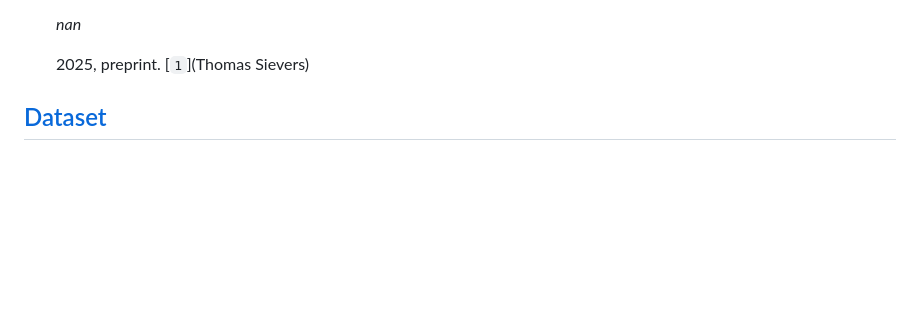
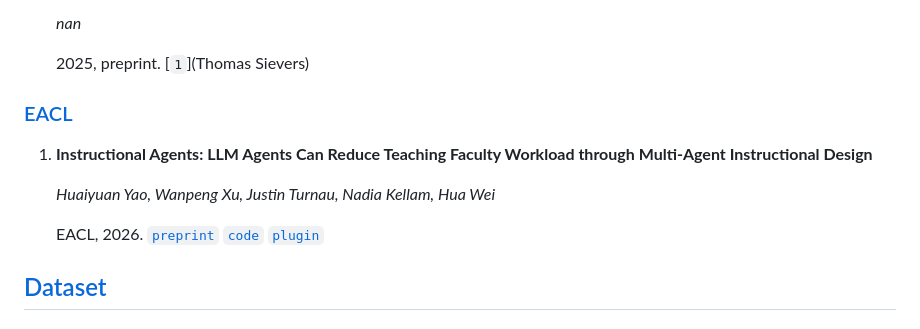
Before and after one commit to GeminiLight/awesome-ai-llm4education, a Markdown page: README.md, the part around the change. GitHub-like rendering; blank space fills up the shorter version.

Commit message:
Add Instructional Agents (EACL 2026) to Aided Teaching
Added a new section for EACL with details on a preprint about instructional agents.

```diff
--- a/README.md
+++ b/README.md
@@ -2085,6 +2085,13 @@ The overview section is organized as **Survey, Analysis & Vision** (including Co
 
     2025, preprint. [`1`](Thomas Sievers)
 
+### [EACL](#content)
+
+1. **Instructional Agents: LLM Agents Can Reduce Teaching Faculty Workload through Multi-Agent Instructional Design**
+
+    *Huaiyuan Yao, Wanpeng Xu, Justin Turnau, Nadia Kellam, Hua Wei*
+
+    EACL, 2026. [`preprint`](https://arxiv.org/abs/2508.19611) [`code`](https://github.com/DaRL-GenAI/instructional_agents) [`plugin`](https://github.com/DaRL-GenAI/instructional_agents-skills)
 
 
 ## [Dataset](#content)
```
